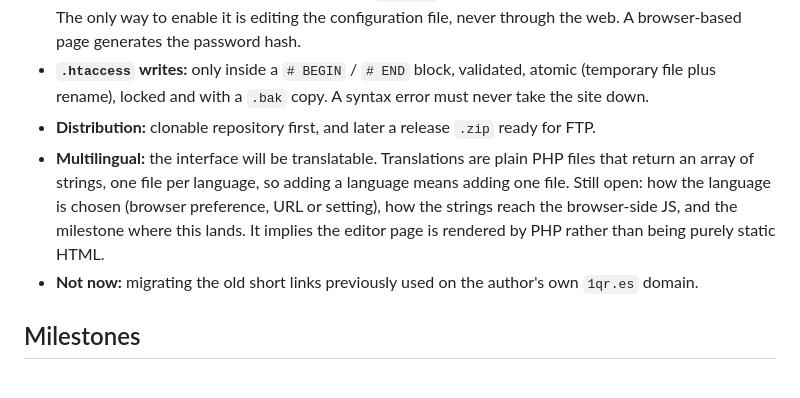
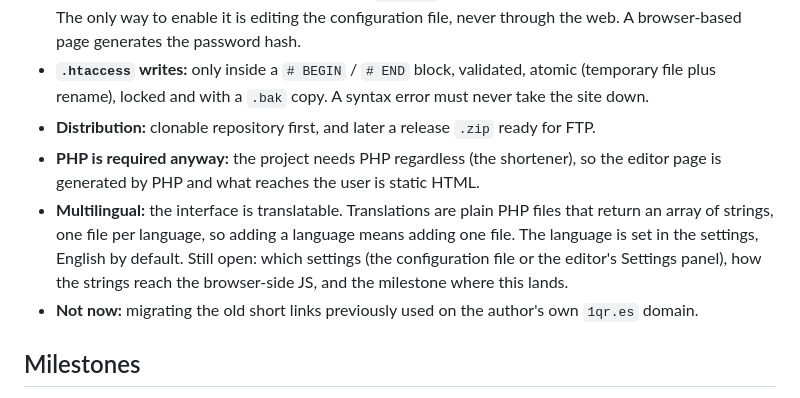
Before and after one commit to nilovelez/ladyqr, a Markdown page: docs/PLAN.md, the part around the change. Drawn GitHub-style.

Commit message:
Record PHP-generated pages and language setting in the roadmap
Co-Authored-By: Claude Sonnet 5.5 <noreply@anthropic.com>
Claude-Session: https://claude.ai/code/session_0158HYCPzchvBEmf24HbvHXG

```diff
--- a/docs/PLAN.md
+++ b/docs/PLAN.md
@@ -18,7 +18,8 @@ LadyQR is a privacy-oriented QR code generator and URL shortener, built to run o
 - **No default password:** until one is configured, `/admin/` does not let anyone in and shows instructions. The only way to enable it is editing the configuration file, never through the web. A browser-based page generates the password hash.
 - **`.htaccess` writes:** only inside a `# BEGIN` / `# END` block, validated, atomic (temporary file plus rename), locked and with a `.bak` copy. A syntax error must never take the site down.
 - **Distribution:** clonable repository first, and later a release `.zip` ready for FTP.
-- **Multilingual:** the interface will be translatable. Translations are plain PHP files that return an array of strings, one file per language, so adding a language means adding one file. Still open: how the language is chosen (browser preference, URL or setting), how the strings reach the browser-side JS, and the milestone where this lands. It implies the editor page is rendered by PHP rather than being purely static HTML.
+- **PHP is required anyway:** the project needs PHP regardless (the shortener), so the editor page is generated by PHP and what reaches the user is static HTML.
+- **Multilingual:** the interface is translatable. Translations are plain PHP files that return an array of strings, one file per language, so adding a language means adding one file. The language is set in the settings, English by default. Still open: which settings (the configuration file or the editor's Settings panel), how the strings reach the browser-side JS, and the milestone where this lands.
 - **Not now:** migrating the old short links previously used on the author's own `1qr.es` domain.
 
 ## Milestones
```
